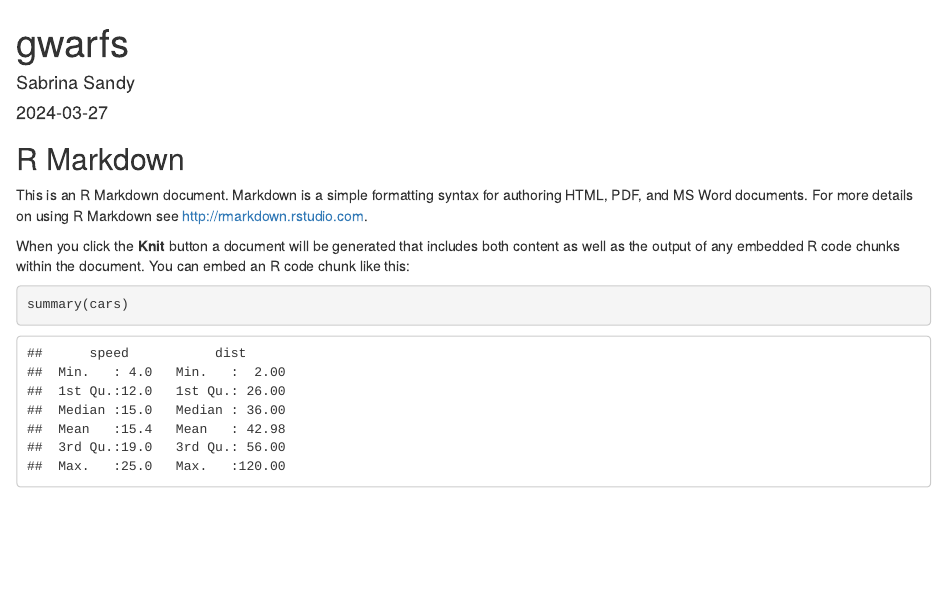
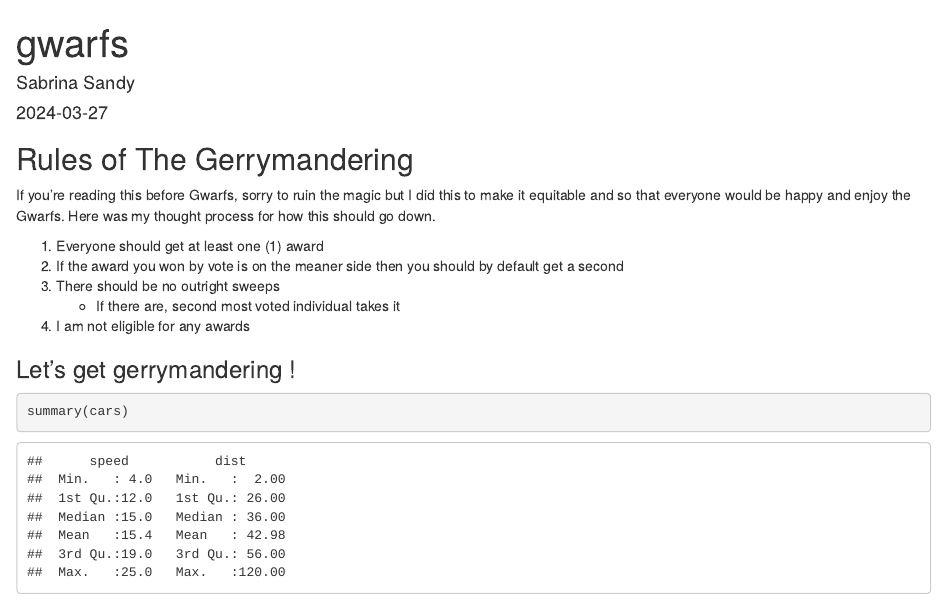
Before and after one commit to sablexis/gwarfs, an R Markdown document (gwarfs.Rmd): the page in a window 1100 px wide, from its top. Rendered offline with R 4.5, knitr and Pandoc, with nearby package versions.

Commit message:
"explaining the rules"

````diff
--- a/gwarfs.Rmd
+++ b/gwarfs.Rmd
@@ -9,13 +9,19 @@ output: html_document
 knitr::opts_chunk$set(echo = TRUE)
 ```
 
-## R Markdown
+## Rules of The Gerrymandering
 
-This is an R Markdown document. Markdown is a simple formatting syntax for authoring HTML, PDF, and MS Word documents. For more details on using R Markdown see <http://rmarkdown.rstudio.com>.
+If you're reading this before Gwarfs, sorry to ruin the magic but I did this to make it equitable and so that everyone would be happy and enjoy the Gwarfs. Here was my thought process for how this should go down.
 
-When you click the **Knit** button a document will be generated that includes both content as well as the output of any embedded R code chunks within the document. You can embed an R code chunk like this:
+1. Everyone should get at least one (1) award
+2. If the award you won by vote is on the meaner side then you should by default get a second
+3. There should be no outright sweeps
+    - If there are, second most voted individual takes it
+4. I am not eligible for any awards
 
-```{r cars}
+### Let's get gerrymandering !
+
+```{r }
 summary(cars)
 ```
 
````
Also changed, not shown: gwarfs.html (added).
